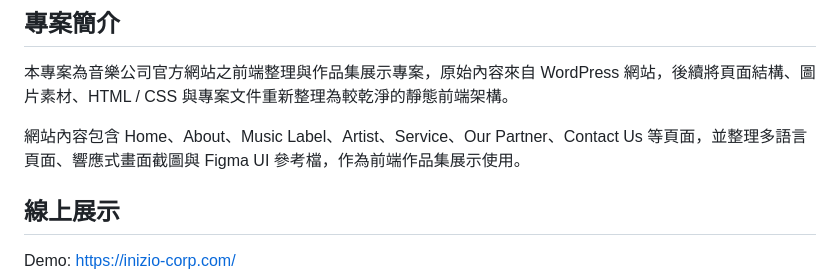
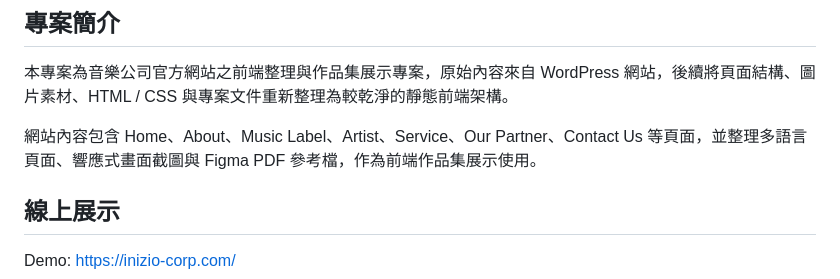
Before and after one commit to Wu-Chen-Wei/Inizio, a Markdown page: README.md, the part around the change. Drawn GitHub-style.

```diff
--- a/README.md
+++ b/README.md
@@ -4,7 +4,7 @@
 
 本專案為音樂公司官方網站之前端整理與作品集展示專案，原始內容來自 WordPress 網站，後續將頁面結構、圖片素材、HTML / CSS 與專案文件重新整理為較乾淨的靜態前端架構。
 
-網站內容包含 Home、About、Music Label、Artist、Service、Our Partner、Contact Us 等頁面，並整理多語言頁面、響應式畫面截圖與 Figma UI 參考檔，作為前端作品集展示使用。
+網站內容包含 Home、About、Music Label、Artist、Service、Our Partner、Contact Us 等頁面，並整理多語言頁面、響應式畫面截圖與 Figma PDF 參考檔，作為前端作品集展示使用。
 
 ## 線上展示
 
```
